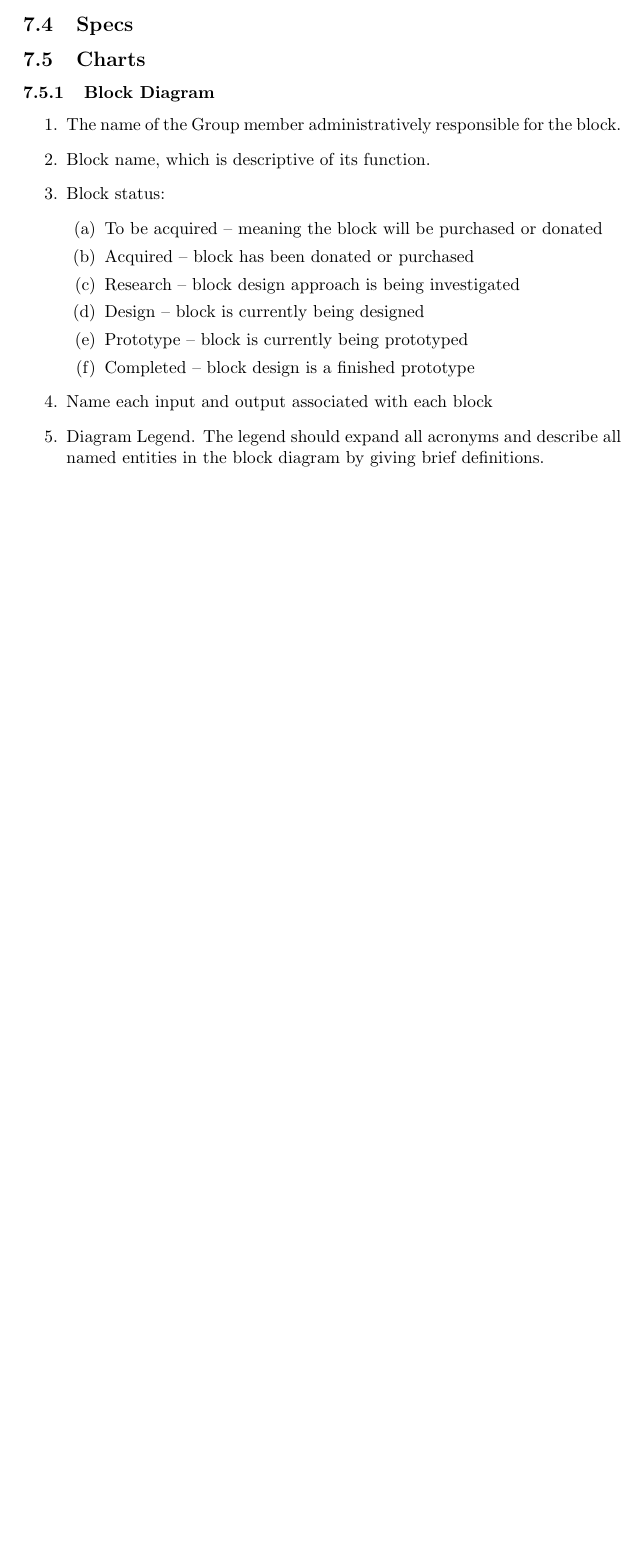
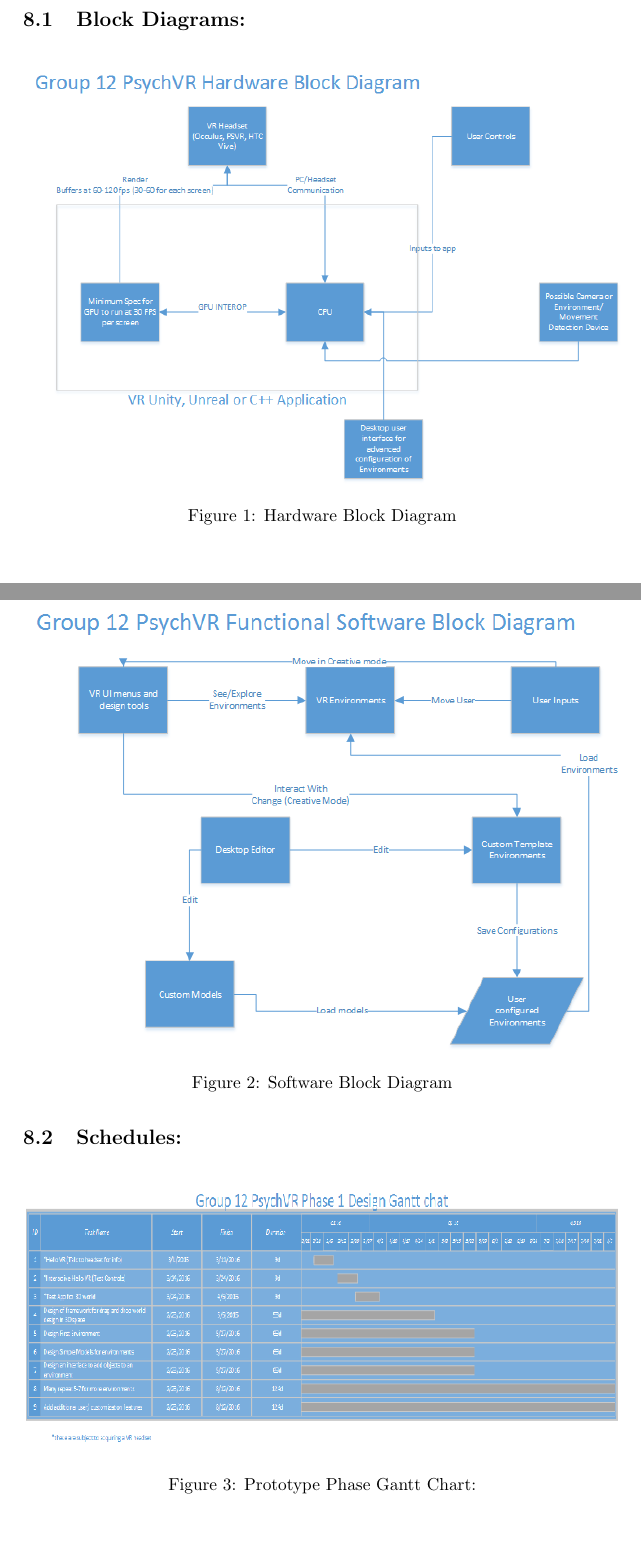
Before and after one commit to emomper23/PsychVR, a LaTeX document (docs/InitialProposalPsychVR.tex): part of page 8 of 8 before the commit and two parts of pages 9 and 10 of 11 after it, the two joined at a grey line, cut at the place of the change, the shorter picture padded with empty space. Compiled offline with pdfLaTeX.

Commit message:
diagrams

```diff
--- a/docs/InitialProposalPsychVR.tex
+++ b/docs/InitialProposalPsychVR.tex
@@ -1,5 +1,11 @@
+%this is a comment
+%this is a latex live doc bcz rush bcz merges are too much work rn
+%write raw latex here and we can build and fix it later
+%bcz html doesnt care lol
 \documentclass[a4paper,10pt]{article}
 \usepackage[utf8x]{inputenc}
+\usepackage{graphicx}
+\usepackage{float}
 
 %opening
 \title{Group 12 Project Proposal and Requirements Document}
@@ -133,3 +144,26 @@
 		\item Some user interactions must be desktop based to be simpler (ex file menus).
 		\item The models in the app must be decent quality.
 	\end{enumerate}
+
+    \pagebreak
+    \section{Diagrams}
+	\subsection{Block Diagrams:}
+	\begin{figure}[ht!]
+	\includegraphics[width=\linewidth]{HardwareConfig.png}
+	\caption{Hardware Block Diagram}
+	%to ref fig number
+	%Figure \ref{fig:block1} shows our blockDiagram.
+	\label{fig:hblock}
+	\end{figure}
+	\begin{figure}[ht!]
+	\includegraphics[width=\linewidth]{SoftwareConfig.png}
+	\caption{Software Block Diagram}
+	%to ref fig number
+	%Figure \ref{fig:block1} shows our blockDiagram.
+	\label{fig:sblock}
+	\end{figure}
+	\pagebreak
+	\subsection{Schedules:}
+	\begin{figure}[h!]
+	\includegraphics[width=\linewidth]{scheduleSR.png}
+	\caption{Prototype Phase Gantt Chart:}
@@ -136,28 +176,26 @@
 	\subsection{Specs}
 	%some design reqs go here
-	\subsection{Charts}
+
 	%project block diagrams - gantt chart goes here
 	%prototype illustration?
-	\subsubsection{Block Diagram}
-	%detailed project block diagram
-	%separate software and hardware
-	%indicate where software is running, how pieces communicate, what is being communicated,
 
-	\begin{enumerate}
-		\item The name of the Group member administratively responsible for the block.
-		\item Block name, which is descriptive of its function.
-		\item Block status:
-		\begin{enumerate}
-			\item To be acquired – meaning the block will be purchased or donated
-			\item Acquired – block has been donated or purchased
-			\item Research – block design approach is being investigated
-			\item Design – block is currently being designed
-			\item Prototype – block is currently being prototyped
-			\item Completed – block design is a finished prototype
-		\end{enumerate}
-		\item Name each input and output associated with each block
-		\item Diagram Legend. The legend should expand all acronyms and describe all named entities in the block diagram by giving brief definitions.
-	\end{enumerate}
+
+
+	%\begin{enumerate}
+	%	\item The name of the Group member administratively responsible for the block.
+	%	\item Block name, which is descriptive of its function.
+	%	\item Block status:
+	%	\begin{enumerate}
+	%		\item To be acquired – meaning the block will be purchased or donated
+	%		\item Acquired – block has been donated or purchased
+	%		\item Research – block design approach is being investigated
+	%		\item Design – block is currently being designed
+	%		\item Prototype – block is currently being prototyped
+	%		\item Completed – block design is a finished prototype
+	%	\end{enumerate}
+	%	\item Name each input and output associated with each block
+	%	\item Diagram Legend. The legend should expand all acronyms and describe all named entities in the block diagram by giving brief definitions.
+	%\end{enumerate}
 	%Include any additional information that would increase the understanding of the block diagram. The use of identifier grouping and color may be helpful.
 	\section{Budget and Financing}
 	%software licensing costs, cloud based service costs, code repo's, graphic design costs
```
Also changed, not shown: docs/HardwareConfig.png (added), docs/SoftwareConfig.png (added), docs/scheduleSR.png (added), docs/InitialProposalPsychVR.tex (15 more changed lines).
